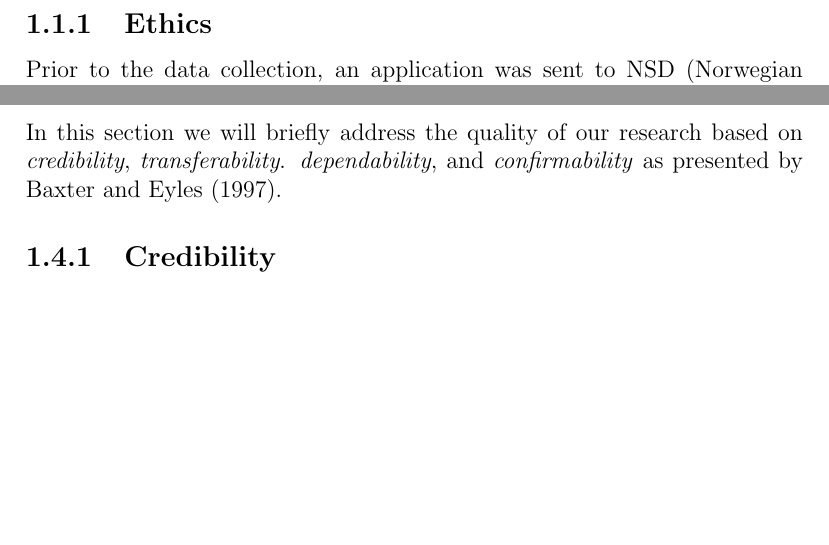
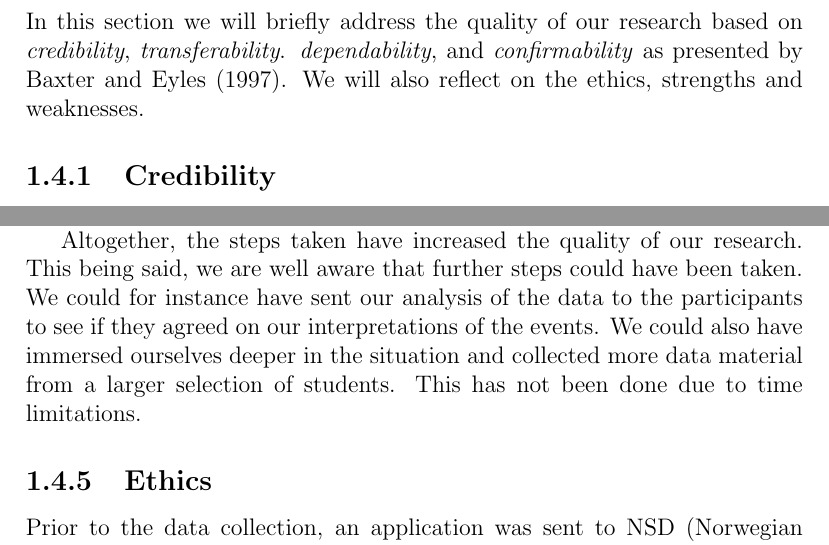
Before and after one commit to sjurlur/master, a LaTeX thesis (document.tex, which reads tex/4_empirical.tex): two parts of pages 3 and 12 of 16 before the commit and two parts of pages 11 and 13 of 16 after it, joined at a grey line, cut so that both start at the same text, the shorter picture padded with empty space. Compiled offline with pdfLaTeX; a LaTeX package or settings file that is missing is left out; a missing bibliography style is replaced by a similar one.

Commit message:
move ethics

```diff
--- a/tex/4_empirical.tex
+++ b/tex/4_empirical.tex
@@ -9,12 +9,6 @@ Contact with the school was first initiated through Intermedia, and a presentati
 
 The class selected was a biology class at the highest level offered at the school, biology 2, which has an extensive curriculum covering e.g. photosynthesis, enzymes and energy transmitters \citep{bios}. The class consisted of 11 girls and three boys between 17 and 18 years of age (vg3). For the main part of our data collection, all of the students were present. All of them agreed to participate in the study, but due to technical limitations and a busy time schedule, the primary data collection was  done with a small sample of the group.
 
-\subsection{Ethics}
-Prior to the data collection, an application was sent to NSD (Norwegian Social Science Data Services) requesting permission to film the students. The application was approved with only minor changes to how the material was to be treated after completion. In addition all the students taking the class were given an consent form stating that participation was voluntary, and all material would be kept anonymous (see appendix).
-
-Throughout this thesis, and in the transcripts of video data, all the students' names have been replaced by pseudonyms and the name of the school is never mentioned. The data material containing identifying information of the students has been and will be stored securely on a separate hard drive at Intermedia, and will be deleted  upon termination of the project.
-
-During our time at the school we were always open about our role as researchers, and explained on several occasions how the data was going to be used.
 
 \subsection{Planning the experiments}
 An initial planning and presentational meeting was held on the 21st. of October with the teacher. A thorough presentation and demonstration of the system was given, along with a discussion of the functionalities of the system, to see if it would spark some ideas for experiments.
@@ -141,7 +135,7 @@ For Interaction analysis to become a reality video and audio recording technolog
 %\sout{At point 8 in the list, we had found over 20 excerpts that we wanted to present and discuss. By categorizing these into four themes: \emph{Hypothesis generation and testing}, \emph{Misconception}, \emph{Conceptualization} and \emph{Linking between representations}, we were able to find the best excerpts to represent the themes. Hence we ended up with 11 excerpts, which will be presented in the following chapter.}
 
 \section{Research quality}
-In this section we will briefly address the quality of our research based on \emph{credibility}, \emph{transferability}. \emph{dependability}, and \emph{confirmability} as presented by \citet{baxter1997evaluating}.
+In this section we will briefly address the quality of our research based on \emph{credibility}, \emph{transferability}. \emph{dependability}, and \emph{confirmability} as presented by \citet{baxter1997evaluating}. We will also reflect on the ethics, strengths and weaknesses.
 
 %credibility
 \subsection{Credibility}
@@ -169,3 +163,12 @@ To deal with the threats against dependability we have made use of mechanically
 
 \subsection{Confirmability}
 \citet{lincoln1985naturalistic} defines confirmability as "the degree to which findings are determined by the respondents and conditions of the inquiry and not by the biases, motivations, interests or perspectives of the inquirer". During our research we have made a series of choices that have been guided by our interests, prior knowledge, experience, and perspectives. Throughout this thesis we have tried to provide a rationale for the choices made. We have also included all of our raw material in the appendices, the data selection in the data chapter, and our analysis and rationale for analysis. In doing so, we hope to have given the reader the instruments needed to assess the confirmability of our research.
+
+Altogether, the steps taken have increased the quality of our research. This being said, we are well aware that further steps could have been taken. We could for instance have sent our analysis of the data to the participants to see if they agreed on our interpretations of the events. We could also have immersed ourselves deeper in the situation and collected more data material from a larger selection of students. This has not been done due to time limitations.
+
+\subsection{Ethics}
+Prior to the data collection, an application was sent to NSD (Norwegian Social Science Data Services) requesting permission to film the students. The application was approved with only minor changes to how the material was to be treated after completion. In addition all the students taking the class were given an consent form stating that participation was voluntary, and all material would be kept anonymous (see appendix).
+
+Throughout this thesis, and in the transcripts of video data, all the students' names have been replaced by pseudonyms and the name of the school is never mentioned. The data material containing identifying information of the students has been and will be stored securely on a separate hard drive at Intermedia, and will be deleted  upon termination of the project.
+
+During our time at the school we were always open about our role as researchers, and explained on several occasions how the data was going to be used.
```
Also changed, not shown: tex/4_empirical.tex (2 more changed lines).
